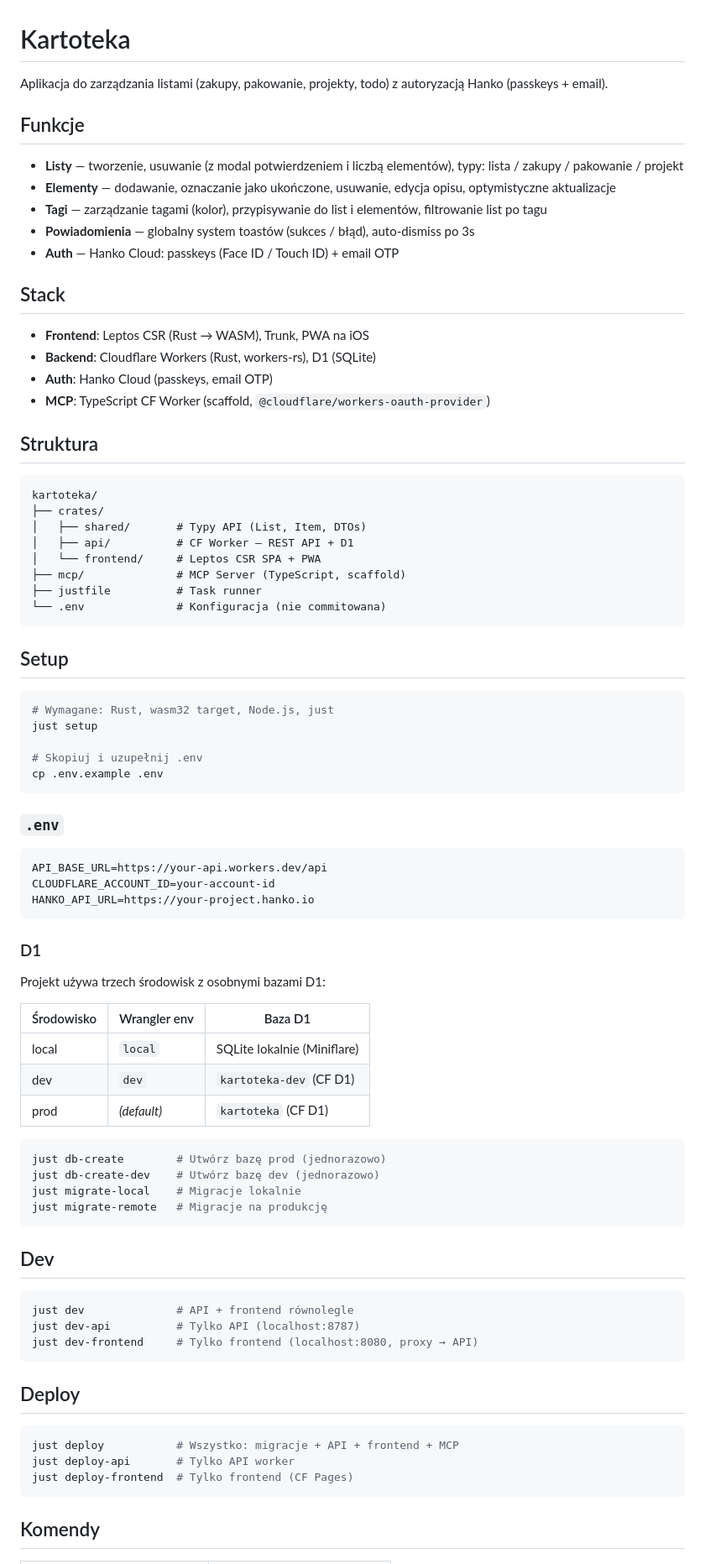
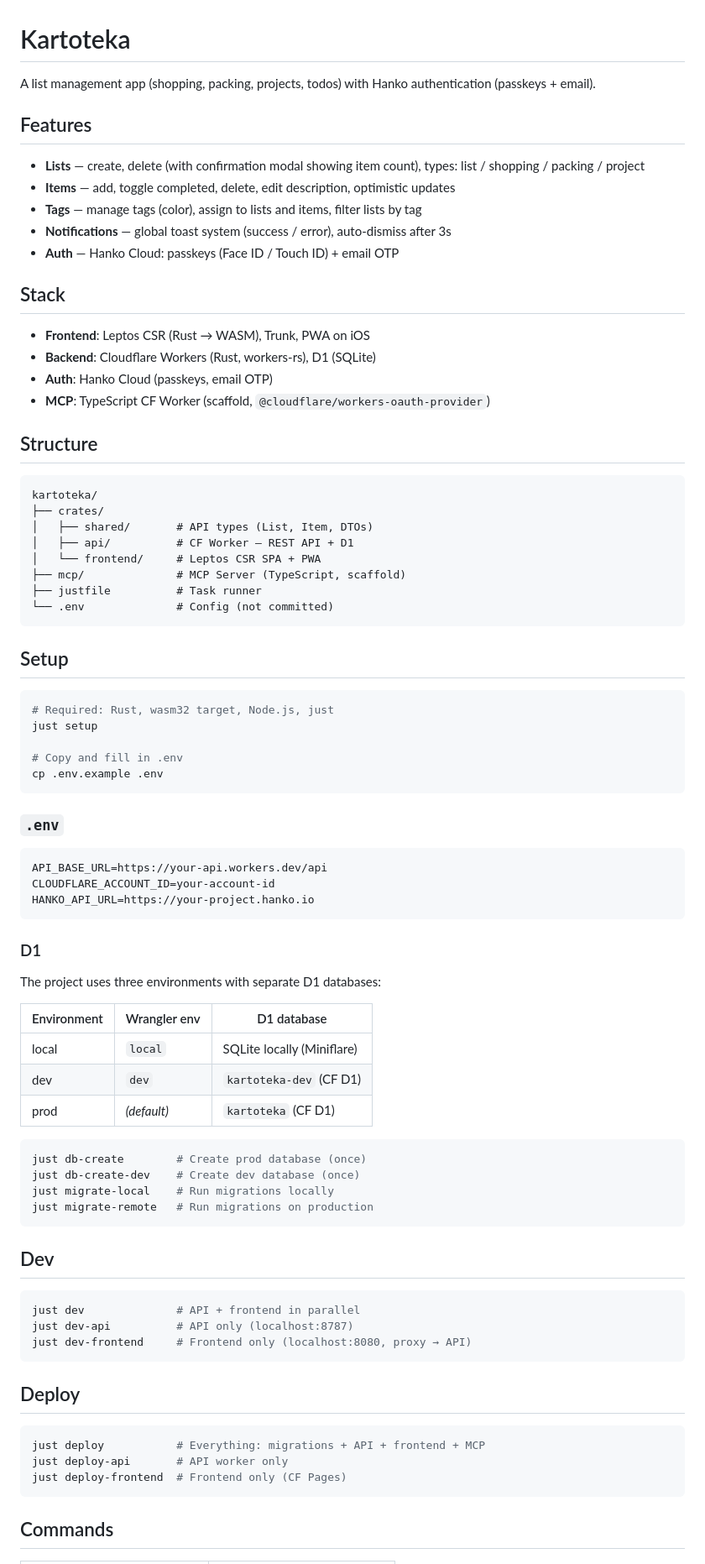
Before and after one commit to jpalczewski/kartoteka, a Markdown page: README.md, the part around one of its changes. Shown at 84% size. Drawn GitHub-style.

````diff
--- a/README.md
+++ b/README.md
@@ -1,42 +1,42 @@
 # Kartoteka
 
-Aplikacja do zarządzania listami (zakupy, pakowanie, projekty, todo) z autoryzacją Hanko (passkeys + email).
+A list management app (shopping, packing, projects, todos) with Hanko authentication (passkeys + email).
 
-## Funkcje
+## Features
 
-- **Listy** — tworzenie, usuwanie (z modal potwierdzeniem i liczbą elementów), typy: lista / zakupy / pakowanie / projekt
-- **Elementy** — dodawanie, oznaczanie jako ukończone, usuwanie, edycja opisu, optymistyczne aktualizacje
-- **Tagi** — zarządzanie tagami (kolor), przypisywanie do list i elementów, filtrowanie list po tagu
-- **Powiadomienia** — globalny system toastów (sukces / błąd), auto-dismiss po 3s
+- **Lists** — create, delete (with confirmation modal showing item count), types: list / shopping / packing / project
+- **Items** — add, toggle completed, delete, edit description, optimistic updates
+- **Tags** — manage tags (color), assign to lists and items, filter lists by tag
+- **Notifications** — global toast system (success / error), auto-dismiss after 3s
 - **Auth** — Hanko Cloud: passkeys (Face ID / Touch ID) + email OTP
 
 ## Stack
 
-- **Frontend**: Leptos CSR (Rust → WASM), Trunk, PWA na iOS
+- **Frontend**: Leptos CSR (Rust → WASM), Trunk, PWA on iOS
 - **Backend**: Cloudflare Workers (Rust, workers-rs), D1 (SQLite)
 - **Auth**: Hanko Cloud (passkeys, email OTP)
 - **MCP**: TypeScript CF Worker (scaffold, `@cloudflare/workers-oauth-provider`)
 
-## Struktura
+## Structure
 
 ```
 kartoteka/
 ├── crates/
-│   ├── shared/       # Typy API (List, Item, DTOs)
+│   ├── shared/       # API types (List, Item, DTOs)
 │   ├── api/          # CF Worker — REST API + D1
 │   └── frontend/     # Leptos CSR SPA + PWA
 ├── mcp/              # MCP Server (TypeScript, scaffold)
 ├── justfile          # Task runner
-└── .env              # Konfiguracja (nie commitowana)
+└── .env              # Config (not committed)
 ```
 
 ## Setup
 
 ```bash
-# Wymagane: Rust, wasm32 target, Node.js, just
+# Required: Rust, wasm32 target, Node.js, just
 just setup
 
-# Skopiuj i uzupełnij .env
+# Copy and fill in .env
 cp .env.example .env
 ```
 
@@ -50,36 +50,36 @@ HANKO_API_URL=https://your-project.hanko.io
 
 ### D1
 
-Projekt używa trzech środowisk z osobnymi bazami D1:
+The project uses three environments with separate D1 databases:
 
-| Środowisko | Wrangler env | Baza D1 |
-|------------|-------------|---------|
-| local | `local` | SQLite lokalnie (Miniflare) |
+| Environment | Wrangler env | D1 database |
+|-------------|-------------|-------------|
+| local | `local` | SQLite locally (Miniflare) |
 | dev | `dev` | `kartoteka-dev` (CF D1) |
 | prod | *(default)* | `kartoteka` (CF D1) |
 
 ```bash
-just db-create        # Utwórz bazę prod (jednorazowo)
-just db-create-dev    # Utwórz bazę dev (jednorazowo)
-just migrate-local    # Migracje lokalnie
-just migrate-remote   # Migracje na produkcję
+just db-create        # Create prod database (once)
+just db-create-dev    # Create dev database (once)
+just migrate-local    # Run migrations locally
+just migrate-remote   # Run migrations on production
 ```
 
 ## Dev
 
 ```bash
-just dev              # API + frontend równolegle
-just dev-api          # Tylko API (localhost:8787)
-just dev-frontend     # Tylko frontend (localhost:8080, proxy → API)
+just dev              # API + frontend in parallel
+just dev-api          # API only (localhost:8787)
+just dev-frontend     # Frontend only (localhost:8080, proxy → API)
 ```
 
 ## Deploy
 
 ```bash
-just deploy           # Wszystko: migracje + API + frontend + MCP
-just deploy-api       # Tylko API worker
-just deploy-frontend  # Tylko frontend (CF Pages)
+just deploy           # Everything: migrations + API + frontend + MCP
+just deploy-api       # API worker only
+just deploy-frontend  # Frontend only (CF Pages)
 ```
 
-## Komendy
+## Commands
 
````
Also changed, not shown: other parts of README.md (+33 -34 lines).
